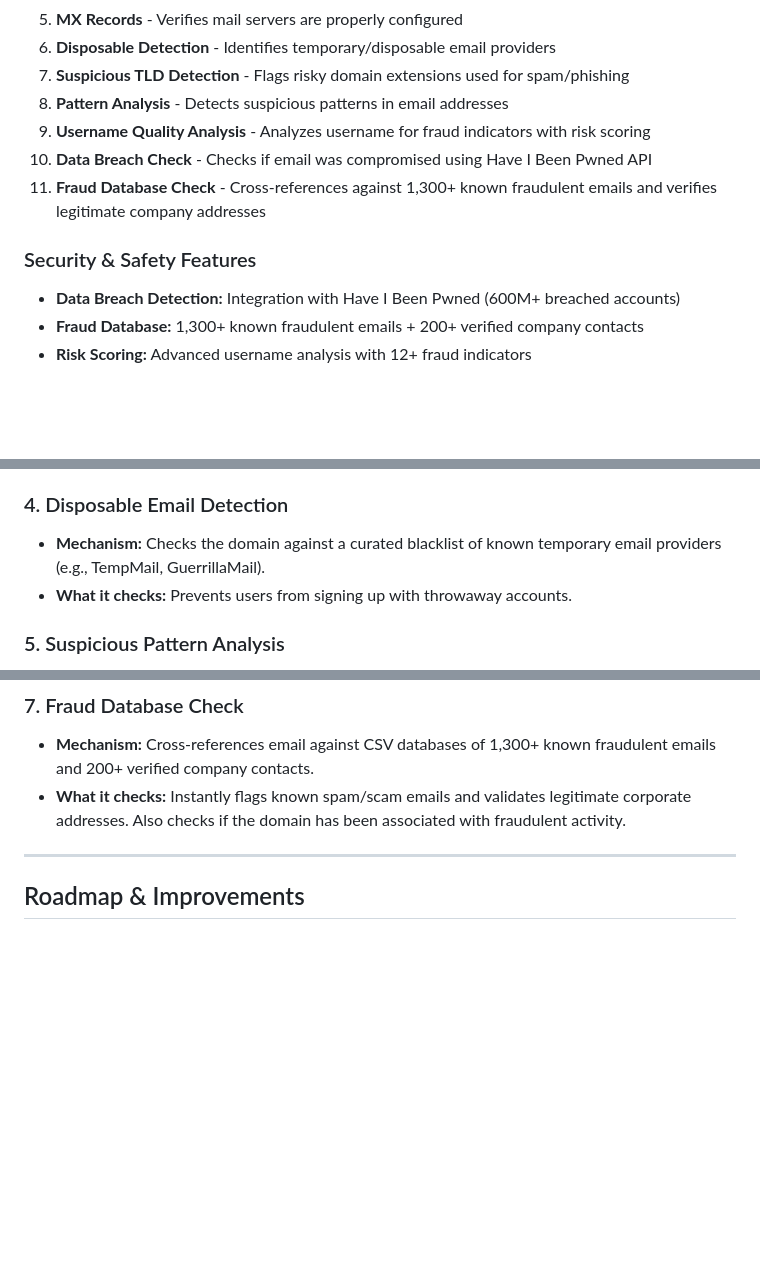
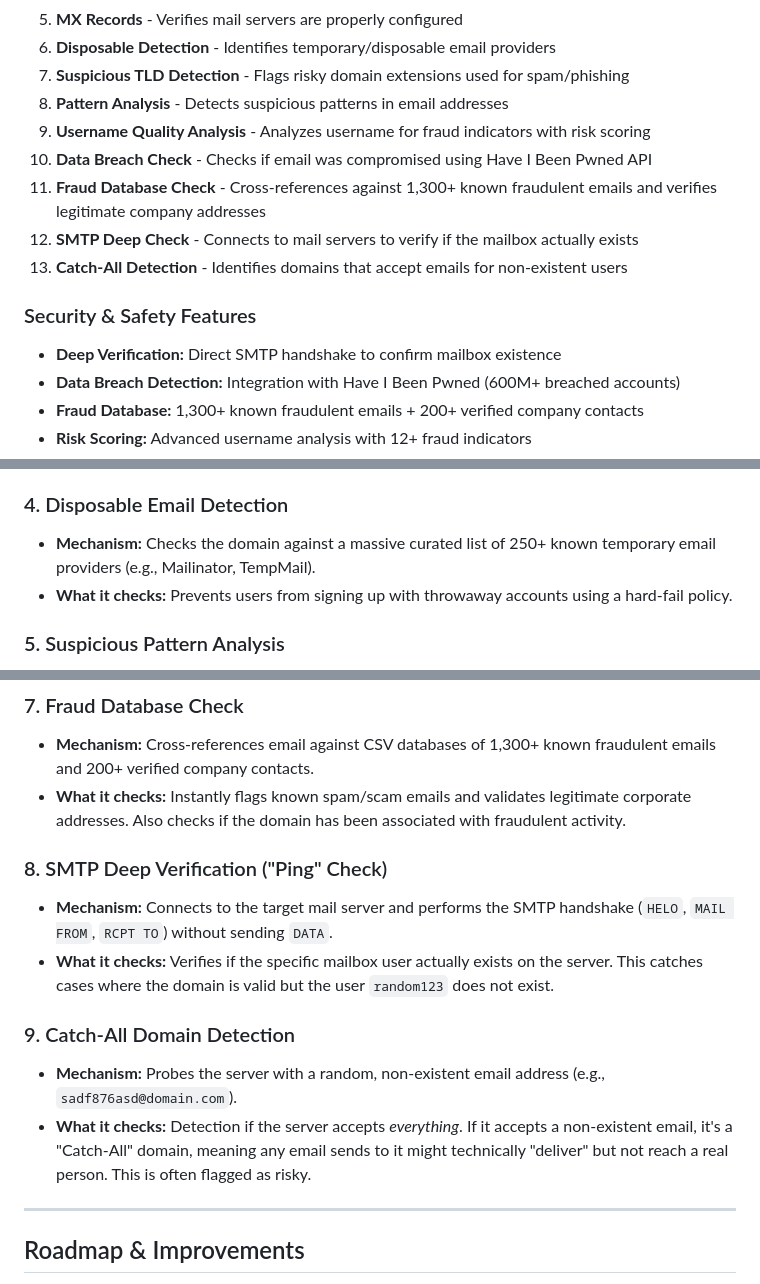
Before and after one commit to DhanushPillay/MailSpectre, a Markdown page: README.md, 3 parts joined by grey strips. Rendered like a GitHub page; blank space fills up the shorter version.

Commit message:
docs: Update README with new features and roadmap status

```diff
--- a/README.md
+++ b/README.md
@@ -27,10 +27,13 @@ MailSpectre performs **11 comprehensive validation checks** on every email:
 7. **Suspicious TLD Detection** - Flags risky domain extensions used for spam/phishing
 8. **Pattern Analysis** - Detects suspicious patterns in email addresses
 9. **Username Quality Analysis** - Analyzes username for fraud indicators with risk scoring
-10. **Data Breach Check** - Checks if email was compromised using Have I Been Pwned API
-11. **Fraud Database Check** - Cross-references against 1,300+ known fraudulent emails and verifies legitimate company addresses
+130. **Data Breach Check** - Checks if email was compromised using Have I Been Pwned API
+31. **Fraud Database Check** - Cross-references against 1,300+ known fraudulent emails and verifies legitimate company addresses
+32. **SMTP Deep Check** - Connects to mail servers to verify if the mailbox actually exists
+33. **Catch-All Detection** - Identifies domains that accept emails for non-existent users
 
 ### Security & Safety Features
+- **Deep Verification:** Direct SMTP handshake to confirm mailbox existence
 - **Data Breach Detection:** Integration with Have I Been Pwned (600M+ breached accounts)
 - **Fraud Database:** 1,300+ known fraudulent emails + 200+ verified company contacts
 - **Risk Scoring:** Advanced username analysis with 12+ fraud indicators
@@ -63,8 +66,8 @@ MailSpectre uses a multi-layered approach to validate emails without sending a s
 - **What it checks:** Confirms that the domain is configured to receive emails. If no mail server is listed, the email cannot exist.
 
 ### 4. Disposable Email Detection
-- **Mechanism:** Checks the domain against a curated blacklist of known temporary email providers (e.g., TempMail, GuerrillaMail).
-- **What it checks:** Prevents users from signing up with throwaway accounts.
+- **Mechanism:** Checks the domain against a massive curated list of 250+ known temporary email providers (e.g., Mailinator, TempMail).
+- **What it checks:** Prevents users from signing up with throwaway accounts using a hard-fail policy.
 
 ### 5. Suspicious Pattern Analysis
 - **Mechanism:** Analyzes the local part (before `@`) for bot-like patterns.
@@ -77,6 +80,14 @@ MailSpectre uses a multi-layered approach to validate emails without sending a s
 ### 7. Fraud Database Check
 - **Mechanism:** Cross-references email against CSV databases of 1,300+ known fraudulent emails and 200+ verified company contacts.
 - **What it checks:** Instantly flags known spam/scam emails and validates legitimate corporate addresses. Also checks if the domain has been associated with fraudulent activity.
+
+### 8. SMTP Deep Verification ("Ping" Check)
+- **Mechanism:** Connects to the target mail server and performs the SMTP handshake (`HELO`, `MAIL FROM`, `RCPT TO`) without sending `DATA`.
+- **What it checks:** Verifies if the specific mailbox user actually exists on the server. This catches cases where the domain is valid but the user `random123` does not exist.
+
+### 9. Catch-All Domain Detection
+- **Mechanism:** Probes the server with a random, non-existent email address (e.g., `sadf876asd@domain.com`).
+- **What it checks:** Detection if the server accepts *everything*. If it accepts a non-existent email, it's a "Catch-All" domain, meaning any email sends to it might technically "deliver" but not reach a real person. This is often flagged as risky.
 
 ---
 
```
Also changed, not shown: other parts of README.md (+2 -2 lines).
